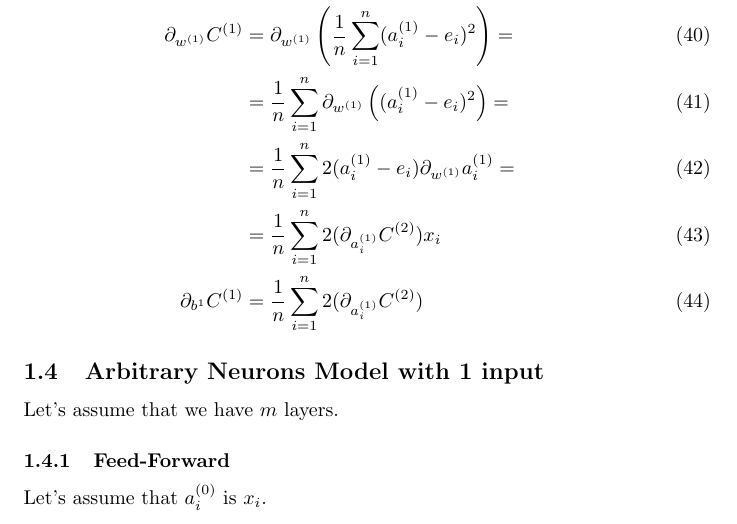
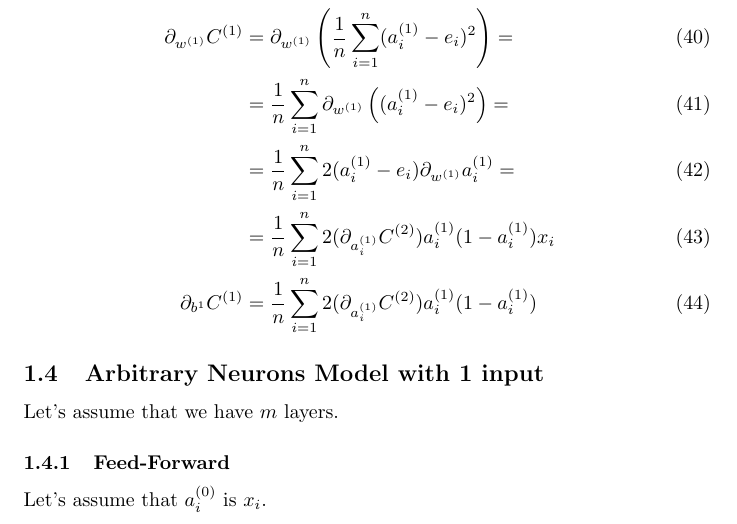
Before and after one commit to tsoding/ml-notes, a LaTeX document (papers/grad.tex): part of page 4 of 5, cut so that both start at the same text. The pictures show the PDF file papers/grad.pdf that the author committed with the source.

Commit message:
[grad.tex] fix some missing terms due to copy-paste

```diff
--- a/papers/grad.tex
+++ b/papers/grad.tex
@@ -132,8 +132,8 @@ The superscript in parenthesis denotes the current layer. For example $a_i^{(l)}
             &= \pd[w^{(1)}]\left(\avgsum[i, n] (a_i^{(1)} - e_i)^2\right) =\\
             &= \avgsum[i, n] \pd[w^{(1)}]\left((a_i^{(1)} - e_i)^2\right) =\\
             &= \avgsum[i, n] 2(a_i^{(1)} - e_i)\pd[w^{(1)}]a_i^{(1)} =\\
-            &= \avgsum[i, n] 2(\pd[a_i^{(1)}]C^{(2)})x_i \\
-  \pd[b^{1}]C^{(1)} &= \avgsum[i, n] 2(\pd[a_i^{(1)}]C^{(2)})
+            &= \avgsum[i, n] 2(\pd[a_i^{(1)}]C^{(2)})a_i^{(1)}(1 - a_i^{(1)})x_i \\
+  \pd[b^{1}]C^{(1)} &= \avgsum[i, n] 2(\pd[a_i^{(1)}]C^{(2)})a_i^{(1)}(1 - a_i^{(1)})
 \end{align}
 
 \subsection{Arbitrary Neurons Model with 1 input}
```
Also changed, not shown: papers/grad.pdf.
